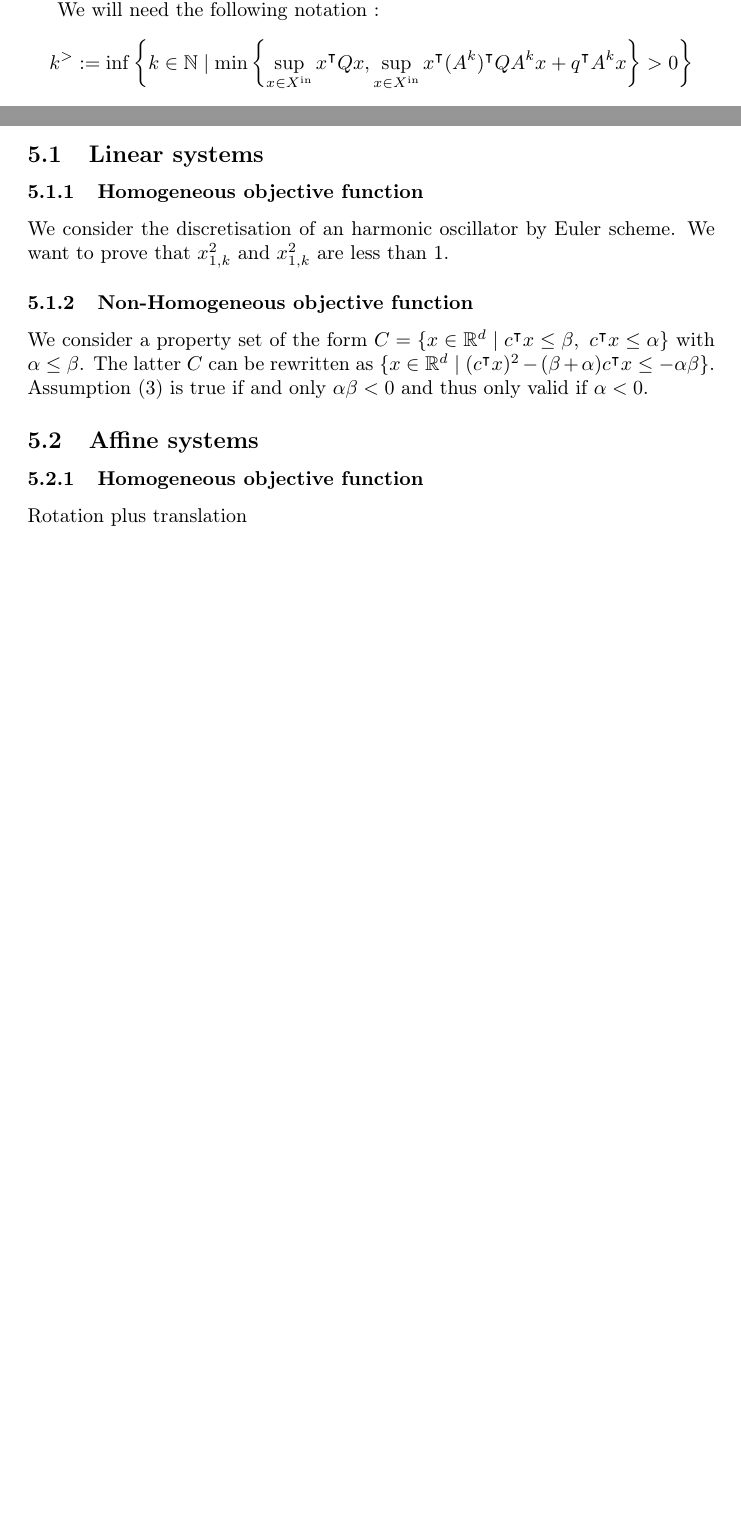
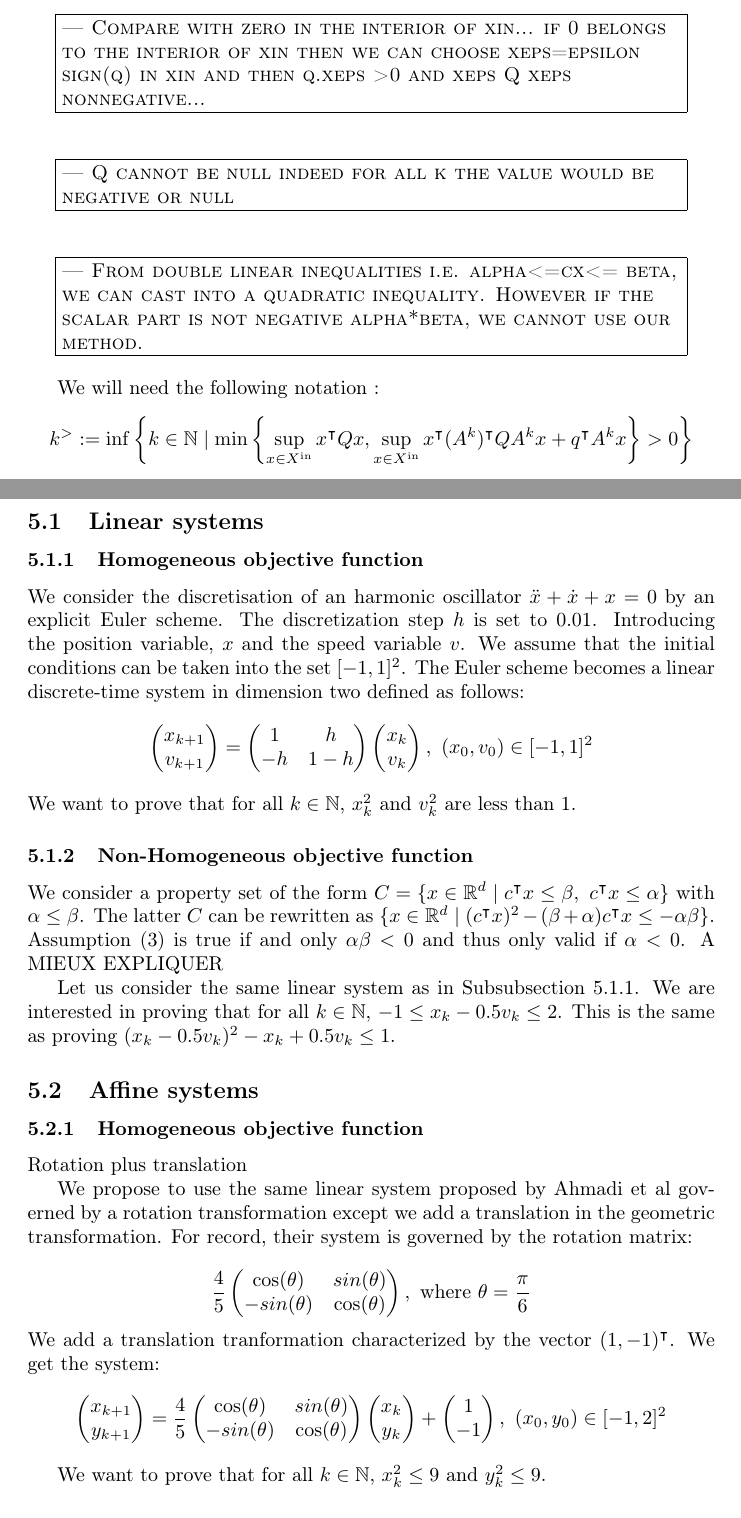
Before and after one commit to assaleadje/OptimalVerification, a LaTeX paper (paper.tex): two parts of pages 9 and 15 of 18 before the commit and two parts of pages 9 and 16 of 19 after it, joined at a grey line, cut at the place of the change, the shorter picture padded with empty space. Compiled offline with pdfLaTeX.

Commit message:
derniere version

```diff
--- a/paper.tex
+++ b/paper.tex
@@ -300,6 +300,11 @@ Note that Assumption~\ref{assumR} implies that $\sup_{x\in\nn} x^\intercal Q x$
 $\sup_{x\in\xin} x^\intercal (A^k)^\intercal Q A^k x+q^\intercal A^k x$ is strictly positive, the minimal value would be equal to 0.
 Assumption~\ref{assumR} can be written as there exists  some $k\in\nn$, for which $\sup_{x\in\xin} x^\intercal (A^k)^\intercal Q A^k x+q^\intercal A^k x$ is strictly positive and $\sup_{x\in\xin} x^\intercal Q x$ is strictly positive.
 
+\ForAuthors{Compare with zero in the interior of xin... if 0 belongs to the interior of xin then we can choose xeps=epsilon sign(q) in xin and then q.xeps >0 and xeps Q xeps nonnegative...}
+
+\ForAuthors{Q cannot be null indeed for all k the value would be negative or null}
+
+\ForAuthors{From double linear inequalities i.e. alpha<=cx<= beta, we can cast into a quadratic inequality. However if the scalar part is not negative alpha*beta, we cannot use our method. }
 We will need the following notation :
 \[
 \ks:=\inf\left\{k\in\nn\mid \min\left\{\sup_{x\in\xin} x^\intercal Q x , \sup_{x\in\xin} x^\intercal (A^k)^\intercal Q A^k x+q^\intercal A^k x\right\}>0\right\}
@@ -589,16 +594,64 @@ We decompose the experiments into two sub-classes: the linear and affine systems
 \subsection{Linear systems}
 
 \subsubsection{Homogeneous objective function}
-We consider the discretisation of an harmonic oscillator by Euler scheme. We want to prove that $x_{1,k}^2$ and $x_{1,k}^2$ are less than 1.
+\label{exp-linear}
+We consider the discretisation of an harmonic oscillator $\ddot{x}+\dot{x}+x=0$ by an explicit Euler scheme. The discretization step $h$ is set to 0.01. Introducing the position variable, $x$ and the speed variable $v$. We assume that the initial conditions can be taken into the set $[-1,1]^2$. The Euler scheme becomes a linear discrete-time system in dimension two defined as follows:
+\[
+\begin{pmatrix}
+x_{k+1}\\
+v_{k+1}
+\end{pmatrix}
+=\begin{pmatrix}
+1 & h\\
+-h & 1-h
+\end{pmatrix}
+\begin{pmatrix}
+x_{k}\\
+v_{k}
+\end{pmatrix},\ (x_0,v_0)\in [-1,1]^2
+\]
+We want to prove that for all $k\in\nn$, $x_{k}^2$ and $v_{k}^2$ are less than 1.
 
 \subsubsection{Non-Homogeneous objective function}
-We consider a property set of the form $C=\{x\in\rd\mid c^\intercal x\leq \beta,\ c^\intercal x\leq \alpha \}$ with $\alpha\leq \beta$. The latter $C$ can be rewritten as $\{x\in\rd\mid (c^\intercal x)^2-(\beta+\alpha) c^\intercal x\leq -\alpha\beta\}$. Assumption~\eqref{assumR} is true if and only $\alpha\beta< 0$ and thus only valid if $\alpha<0$.
+We consider a property set of the form $C=\{x\in\rd\mid c^\intercal x\leq \beta,\ c^\intercal x\leq \alpha \}$ with $\alpha\leq \beta$. The latter $C$ can be rewritten as $\{x\in\rd\mid (c^\intercal x)^2-(\beta+\alpha) c^\intercal x\leq -\alpha\beta\}$. Assumption~\eqref{assumR} is true if and only $\alpha\beta< 0$ and thus only valid if $\alpha<0$. A MIEUX EXPLIQUER
 
+Let us consider the same linear system as in Subsubsection~\ref{exp-linear}. We are interested in proving that for all $k\in\nn$, $-1\leq x_k-0.5v_k\leq 2$. This is the same as proving
+$(x_k-0.5 v_k)^2-x_k+0.5 v_k\leq 1$.
 \subsection{Affine systems}
 
 \subsubsection{Homogeneous objective function}
 
 Rotation plus translation
+
+We propose to use the same linear system proposed by Ahmadi et al governed by a rotation transformation except we add a translation in the geometric transformation. For record, their system is governed by the rotation matrix:
+
+\[
+ \dfrac{4}{5}\begin{pmatrix}
+ \cos(\theta)& sin(\theta)\\
+-sin(\theta) & \cos(\theta)
+\end{pmatrix},\text{ where }\theta=\dfrac{\pi}{6}
+\]
+We add a translation tranformation characterized by the vector $(1,-1)^\intercal$.
+We get the system:
+\[
+\begin{pmatrix}
+x_{k+1}\\
+y_{k+1}
+\end{pmatrix}
+= \dfrac{4}{5}\begin{pmatrix}
+ \cos(\theta)& sin(\theta)\\
+-sin(\theta) & \cos(\theta)
+\end{pmatrix}
+\begin{pmatrix}
+x_{k}\\
+y_{k}
+\end{pmatrix}+\begin{pmatrix}
+1\\
+-1
+\end{pmatrix},\ (x_0,y_0)\in [-1,2]^2
+\]
+
+We want to prove that for all $k\in\nn$, $x_k^2\leq 9$ and $y_k^2\leq 9$.
 \subsubsection{Non-Homogeneous objective function}
 
 Box constraints
```
Also changed, not shown: paper.tex (4 more changed lines).
